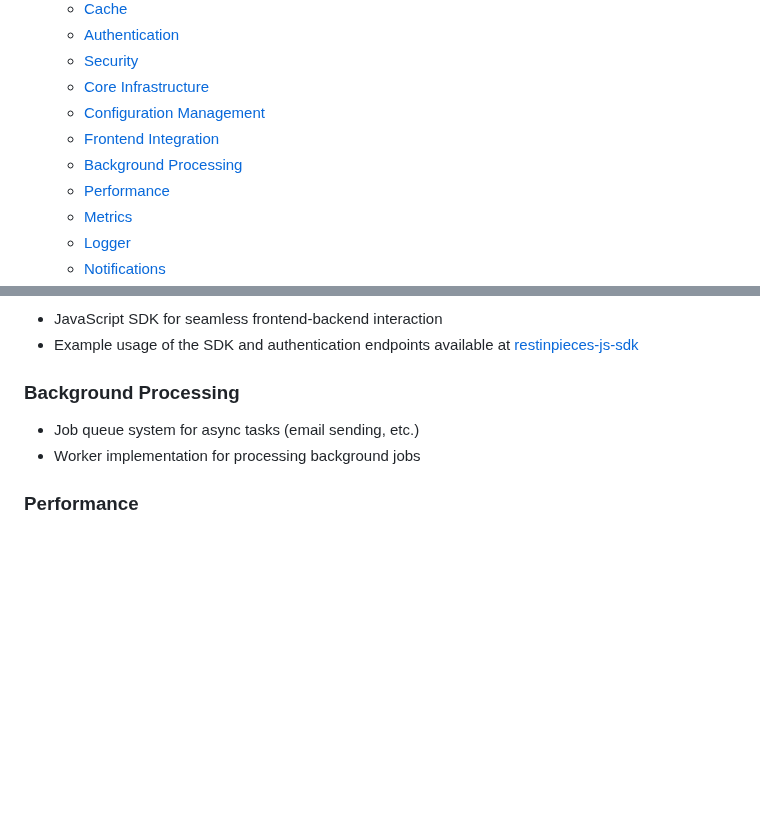
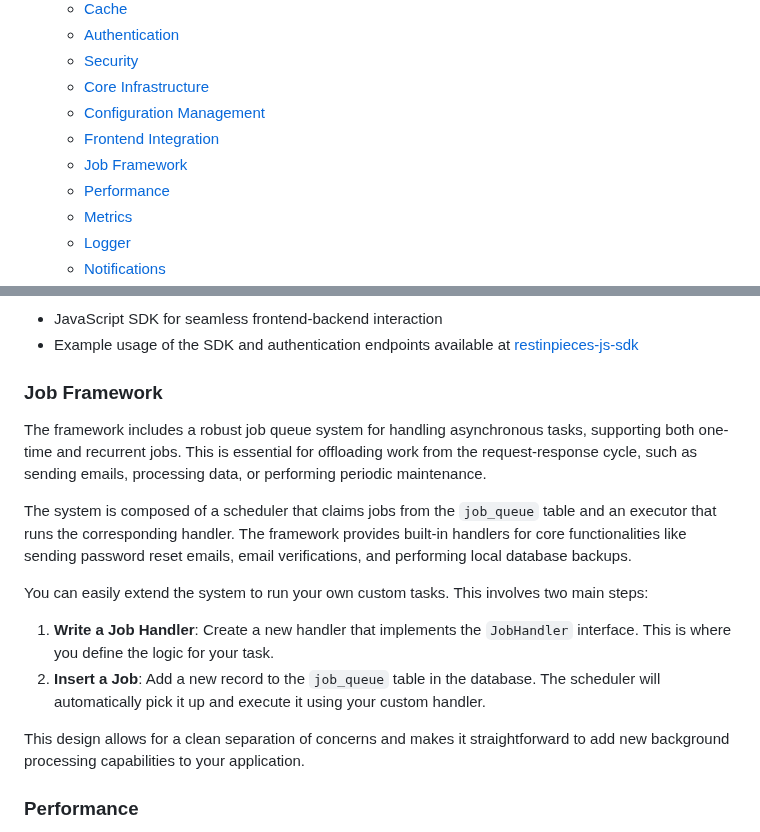
Before and after one commit to caasmo/restinpieces, a Markdown page: README.md, 2 parts joined by grey strips. Rendered like a GitHub page; blank space fills up the shorter version.

Commit message:
docs: Expand job framework documentation

```diff
--- a/README.md
+++ b/README.md
@@ -37,7 +37,7 @@ This approach is heavily inspired by the ideas in [One Process Programming Notes
   - [Core Infrastructure](#core-infrastructure)
   - [Configuration Management](#configuration-management)
   - [Frontend Integration](#frontend-integration)
-  - [Background Processing](#background-processing)
+  - [Job Framework](#job-framework)
   - [Performance](#performance)
   - [Metrics](#metrics)
   - [Logger](#logger)
@@ -98,9 +98,16 @@ A key feature is support for dynamic updates. The server listens for the `SIGHUP
 - JavaScript SDK for seamless frontend-backend interaction
 - Example usage of the SDK and authentication endpoints available at [restinpieces-js-sdk](https://github.com/caasmo/restinpieces-js-sdk)
 
-### Background Processing
-- Job queue system for async tasks (email sending, etc.)
-- Worker implementation for processing background jobs
+### Job Framework
+The framework includes a robust job queue system for handling asynchronous tasks, supporting both one-time and recurrent jobs. This is essential for offloading work from the request-response cycle, such as sending emails, processing data, or performing periodic maintenance.
+
+The system is composed of a scheduler that claims jobs from the `job_queue` table and an executor that runs the corresponding handler. The framework provides built-in handlers for core functionalities like sending password reset emails, email verifications, and performing local database backups.
+
+You can easily extend the system to run your own custom tasks. This involves two main steps:
+1.  **Write a Job Handler**: Create a new handler that implements the `JobHandler` interface. This is where you define the logic for your task.
+2.  **Insert a Job**: Add a new record to the `job_queue` table in the database. The scheduler will automatically pick it up and execute it using your custom handler.
+
+This design allows for a clean separation of concerns and makes it straightforward to add new background processing capabilities to your application.
 
 ### Performance
 - Optimized for high throughput (thousands of requests/second)
```
